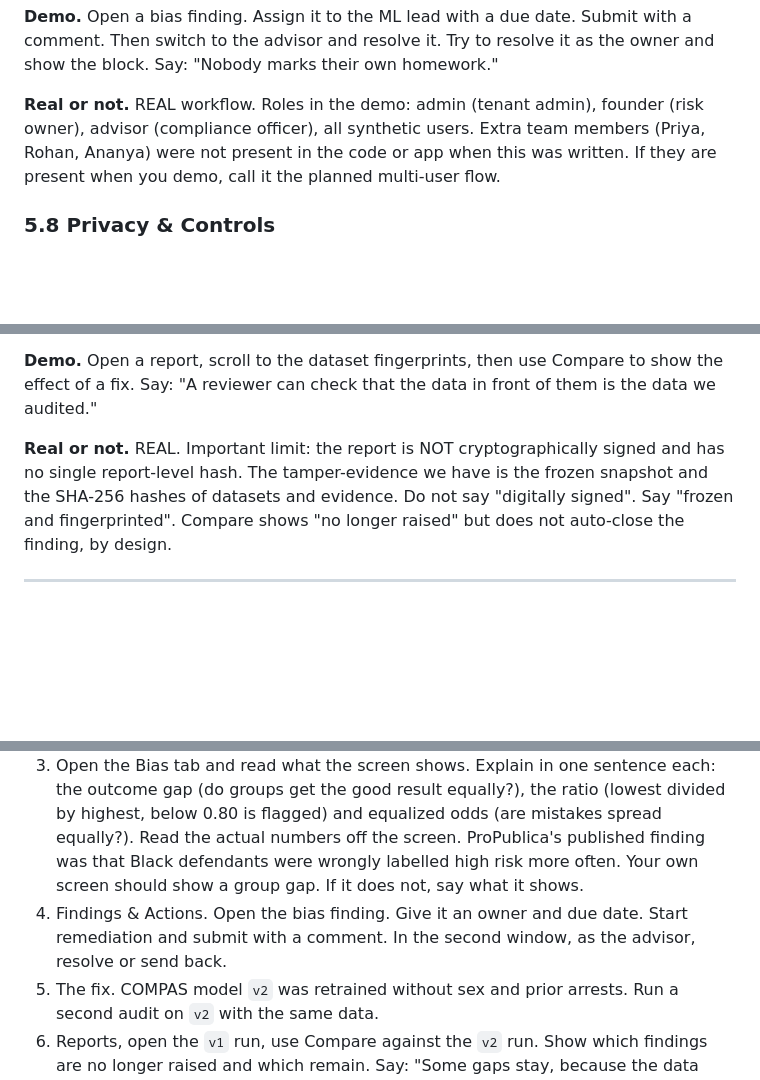
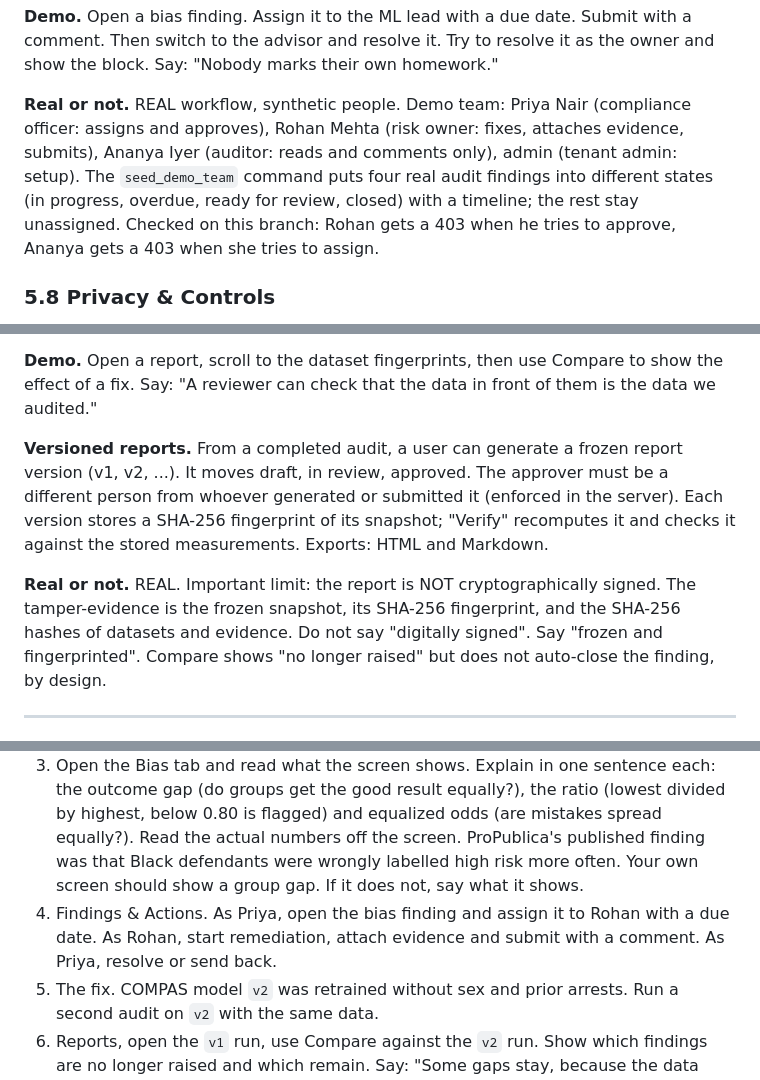
Before and after one commit to Adi820-cyber/pragyan, a Markdown page: docs/pitch/PITCH.md, 3 parts joined by grey strips. GitHub-like rendering; blank space fills up the shorter version.

```diff
--- a/docs/pitch/PITCH.md
+++ b/docs/pitch/PITCH.md
@@ -180,7 +182,7 @@ Separation of duties is enforced in the server: the person who owns or submitted
 
 **Demo.** Open a bias finding. Assign it to the ML lead with a due date. Submit with a comment. Then switch to the advisor and resolve it. Try to resolve it as the owner and show the block. Say: "Nobody marks their own homework."
 
-**Real or not.** REAL workflow. Roles in the demo: admin (tenant admin), founder (risk owner), advisor (compliance officer), all synthetic users. Extra team members (Priya, Rohan, Ananya) were not present in the code or app when this was written. If they are present when you demo, call it the planned multi-user flow.
+**Real or not.** REAL workflow, synthetic people. Demo team: Priya Nair (compliance officer: assigns and approves), Rohan Mehta (risk owner: fixes, attaches evidence, submits), Ananya Iyer (auditor: reads and comments only), admin (tenant admin: setup). The `seed_demo_team` command puts four real audit findings into different states (in progress, overdue, ready for review, closed) with a timeline; the rest stay unassigned. Checked on this branch: Rohan gets a 403 when he tries to approve, Ananya gets a 403 when she tries to assign.
 
 ### 5.8 Privacy & Controls
 
@@ -200,7 +202,9 @@ Separation of duties is enforced in the server: the person who owns or submitted
 
 **Demo.** Open a report, scroll to the dataset fingerprints, then use Compare to show the effect of a fix. Say: "A reviewer can check that the data in front of them is the data we audited."
 
-**Real or not.** REAL. Important limit: the report is NOT cryptographically signed and has no single report-level hash. The tamper-evidence we have is the frozen snapshot and the SHA-256 hashes of datasets and evidence. Do not say "digitally signed". Say "frozen and fingerprinted". Compare shows "no longer raised" but does not auto-close the finding, by design.
+**Versioned reports.** From a completed audit, a user can generate a frozen report version (v1, v2, ...). It moves draft, in review, approved. The approver must be a different person from whoever generated or submitted it (enforced in the server). Each version stores a SHA-256 fingerprint of its snapshot; "Verify" recomputes it and checks it against the stored measurements. Exports: HTML and Markdown.
+
+**Real or not.** REAL. Important limit: the report is NOT cryptographically signed. The tamper-evidence is the frozen snapshot, its SHA-256 fingerprint, and the SHA-256 hashes of datasets and evidence. Do not say "digitally signed". Say "frozen and fingerprinted". Compare shows "no longer raised" but does not auto-close the finding, by design.
 
 ---
 
@@ -211,7 +215,7 @@ Use this as the centre of the 3-minute and 7-minute versions.
 1. Open AI Systems, COMPAS. "This is the real COMPAS data. It is the case ProPublica reported on."
 2. Audits, New audit. Choose model `v1`, groups race and sex, prediction column `pred_v1`, outcome column `no_two_year_recid`, favourable value 1 (these are pre-filled). Run.
 3. Open the Bias tab and read what the screen shows. Explain in one sentence each: the outcome gap (do groups get the good result equally?), the ratio (lowest divided by highest, below 0.80 is flagged) and equalized odds (are mistakes spread equally?). Read the actual numbers off the screen. ProPublica's published finding was that Black defendants were wrongly labelled high risk more often. Your own screen should show a group gap. If it does not, say what it shows.
-4. Findings & Actions. Open the bias finding. Give it an owner and due date. Start remediation and submit with a comment. In the second window, as the advisor, resolve or send back.
+4. Findings & Actions. As Priya, open the bias finding and assign it to Rohan with a due date. As Rohan, start remediation, attach evidence and submit with a comment. As Priya, resolve or send back.
 5. The fix. COMPAS model `v2` was retrained without sex and prior arrests. Run a second audit on `v2` with the same data.
 6. Reports, open the `v1` run, use Compare against the `v2` run. Show which findings are no longer raised and which remain. Say: "Some gaps stay, because the data carries them. We show that too."
 7. Controls and report. Open the report. Show data fingerprints, the frozen snapshot, and the control checklist. For DPDP/GDPR mapping, show FinSum, or switch on jurisdictions for COMPAS in settings.
```
Also changed, not shown: other parts of docs/pitch/PITCH.md (+15 -12 lines), docs/pitch/DEMO-CHECKLIST.md (+11 -9 lines).
